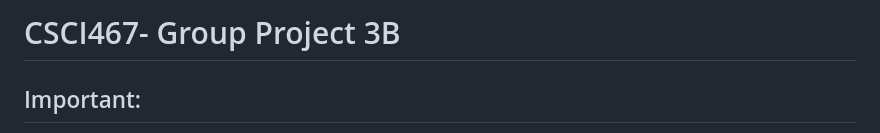
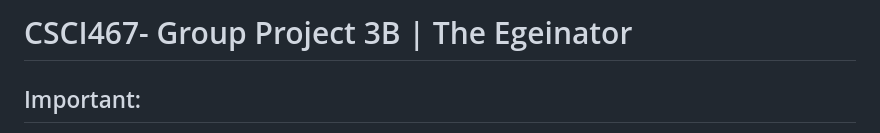
Before and after one commit to audreymf/csci467, a Markdown page: README.md, the part around the change. Drawn GitHub-style.

Commit message:
Update README.md
Added team name for moral boost

```diff
--- a/README.md
+++ b/README.md
@@ -1,4 +1,4 @@
-# CSCI467- Group Project 3B
+# CSCI467- Group Project 3B | The Egeinator
 
 ## Important:
 I think for management, every item/feature that someone works on should have its own branch. For example, adding code for creating quotes, price calculation, removing line items, etc. Essentially a specific task. Each of these can get merged at a time --> less merge conflicts.
```
